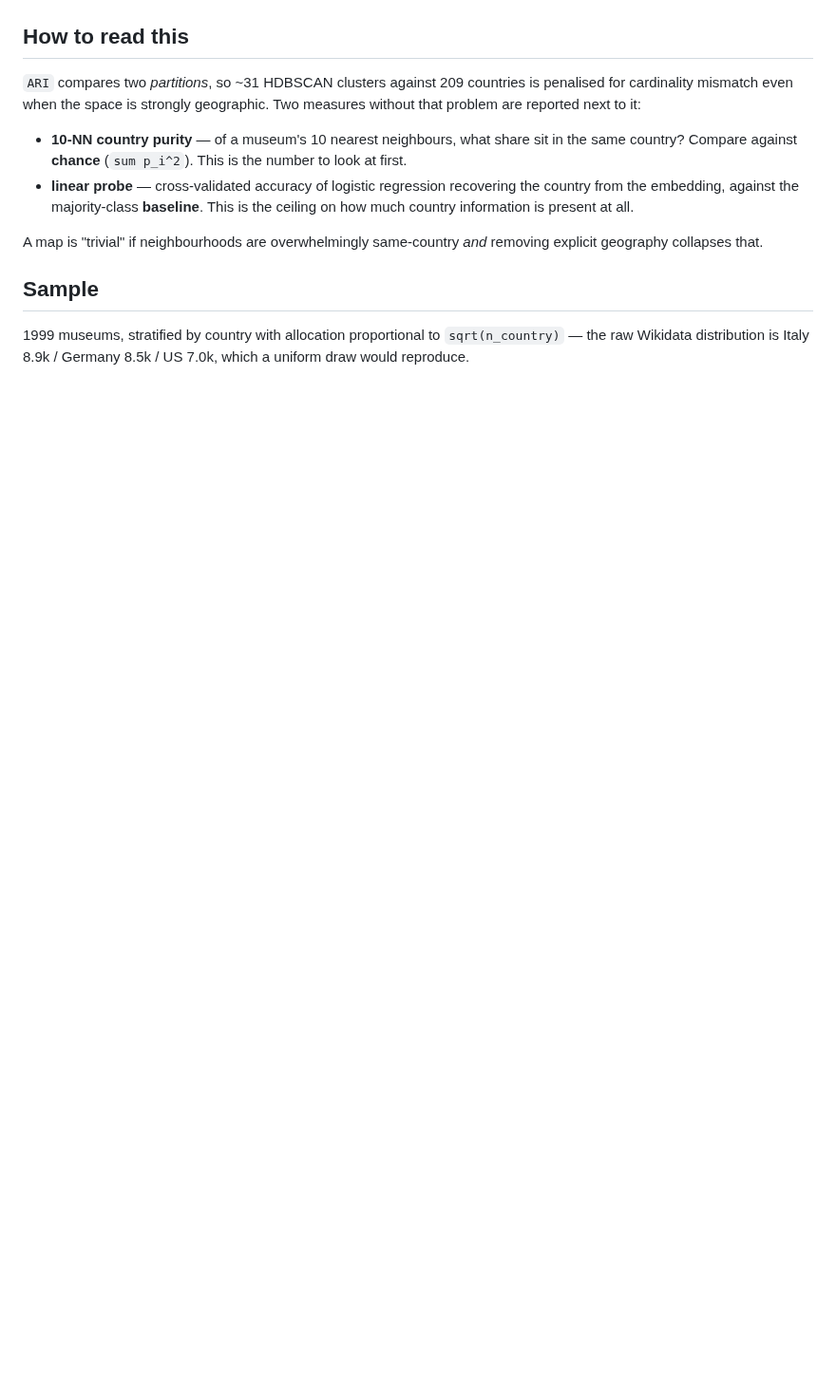
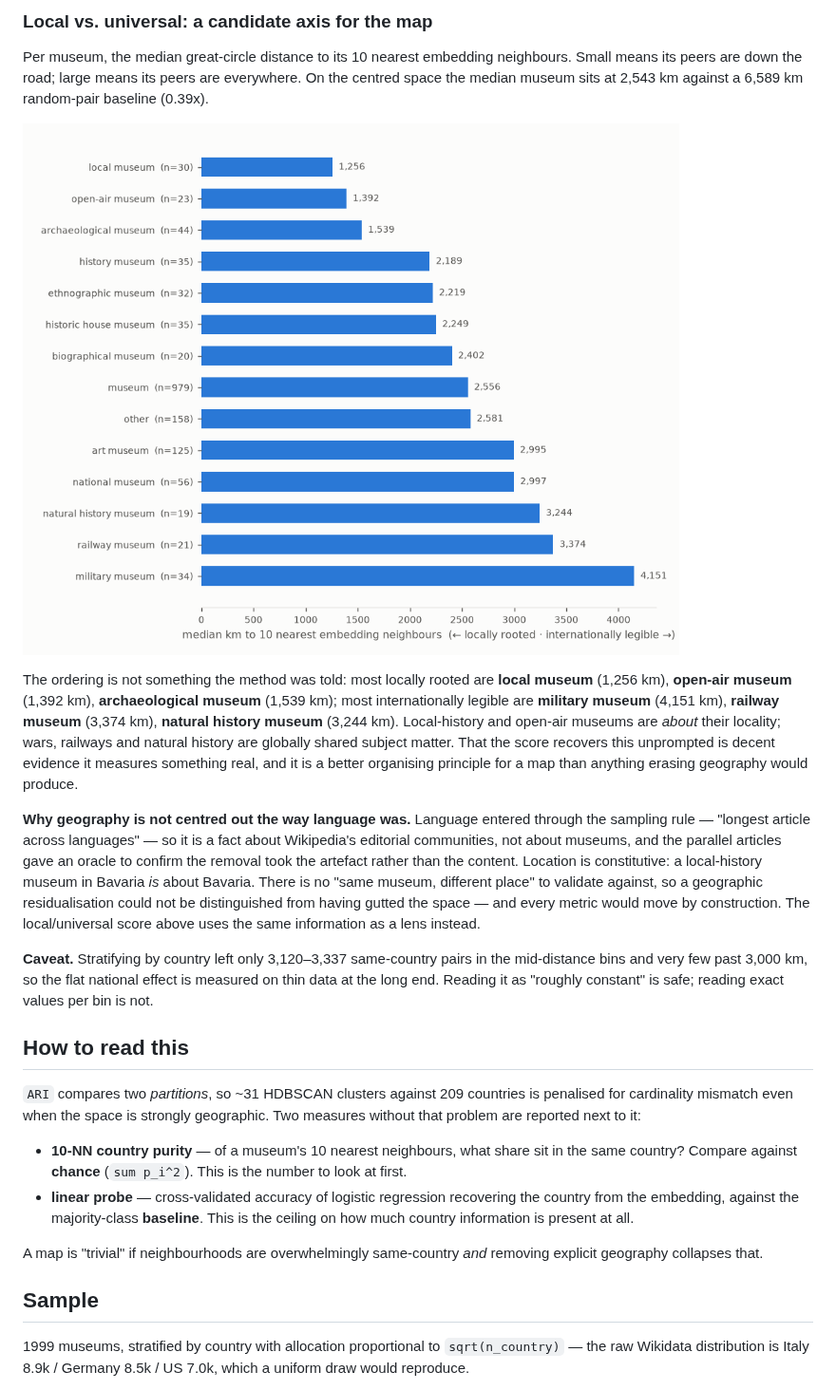
Before and after one commit to stevenfazzio/museum-map, a Markdown page: reports/report.md, the part around one of its changes. Shown at 95% size. Rendered like a GitHub page; pictures changed too: reports/figs/radius_by_type.png (added); blank space fills up the shorter version.

```diff
--- a/reports/report.md
+++ b/reports/report.md
@@ -207,3 +253,36 @@ not islands.
+### Local vs. universal: a candidate axis for the map
+
+Per museum, the median great-circle distance to its 10 nearest embedding
+neighbours. Small means its peers are down the road; large means its peers are
+everywhere. On the centred space the median museum sits at
+2,543 km against a
+6,589 km random-pair baseline
+(0.39x).
+
+![neighbourhood radius by type](figs/radius_by_type.png)
+
+The ordering is not something the method was told: most locally rooted are
+**local museum** (1,256 km), **open-air museum** (1,392 km), **archaeological museum** (1,539 km); most internationally legible are **military museum** (4,151 km), **railway museum** (3,374 km), **natural history museum** (3,244 km). Local-history and open-air
+museums are *about* their locality; wars, railways and natural history are
+globally shared subject matter. That the score recovers this unprompted is decent
+evidence it measures something real, and it is a better organising principle for
+a map than anything erasing geography would produce.
+
+**Why geography is not centred out the way language was.** Language entered
+through the sampling rule — "longest article across languages" — so it is a fact
+about Wikipedia's editorial communities, not about museums, and the parallel
+articles gave an oracle to confirm the removal took the artefact rather than the
+content. Location is constitutive: a local-history museum in Bavaria *is* about
+Bavaria. There is no "same museum, different place" to validate against, so a
+geographic residualisation could not be distinguished from having gutted the
+space — and every metric would move by construction. The local/universal score
+above uses the same information as a lens instead.
+
+**Caveat.** Stratifying by country left only
+3,120–3,337 same-country
+pairs in the mid-distance bins and very few past 3,000 km, so the flat national
+effect is measured on thin data at the long end. Reading it as "roughly constant"
+is safe; reading exact values per bin is not.
 
 ## How to read this
 
```
Also changed, not shown: other parts of reports/report.md (+46 -0 lines), README.md (+27 -0 lines), reports/figs/distance_decay.png (added), 3 other files.
